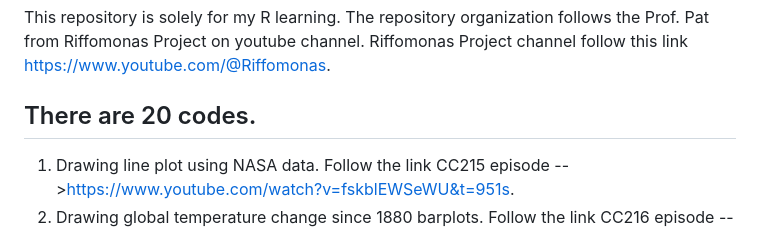
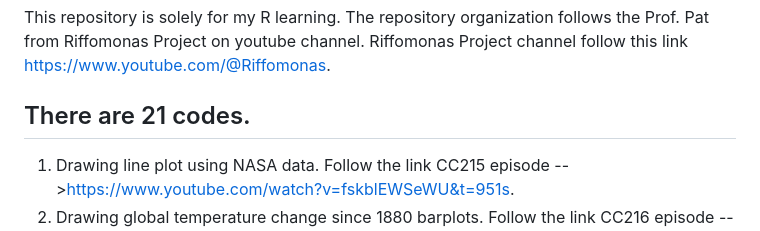
Before and after one commit to PChunark/climate_viz, a Markdown page: README.md, the part around the change. Rendered like a GitHub page.

Commit message:
Rename title

```diff
--- a/README.md
+++ b/README.md
@@ -5,7 +5,7 @@
 This repository is solely for my R learning.
 The repository organization follows the Prof. Pat from Riffomonas Project on youtube channel.
 Riffomonas Project channel follow this link https://www.youtube.com/@Riffomonas.
-## There are 20 codes.
+## There are 21 codes.
 1. Drawing line plot using NASA data. Follow the link CC215 episode -->https://www.youtube.com/watch?v=fskblEWSeWU&t=951s.
 2. Drawing global temperature change since 1880 barplots. Follow the link CC216 episode --> https://www.youtube.com/watch?v=HDXY0idH7KY&t=621s.
 3. Drawing Ed_hawkins figure. Follow the link cc217 episode --> https://www.youtube.com/watch?v=gOyya2DLVfQ.
```
